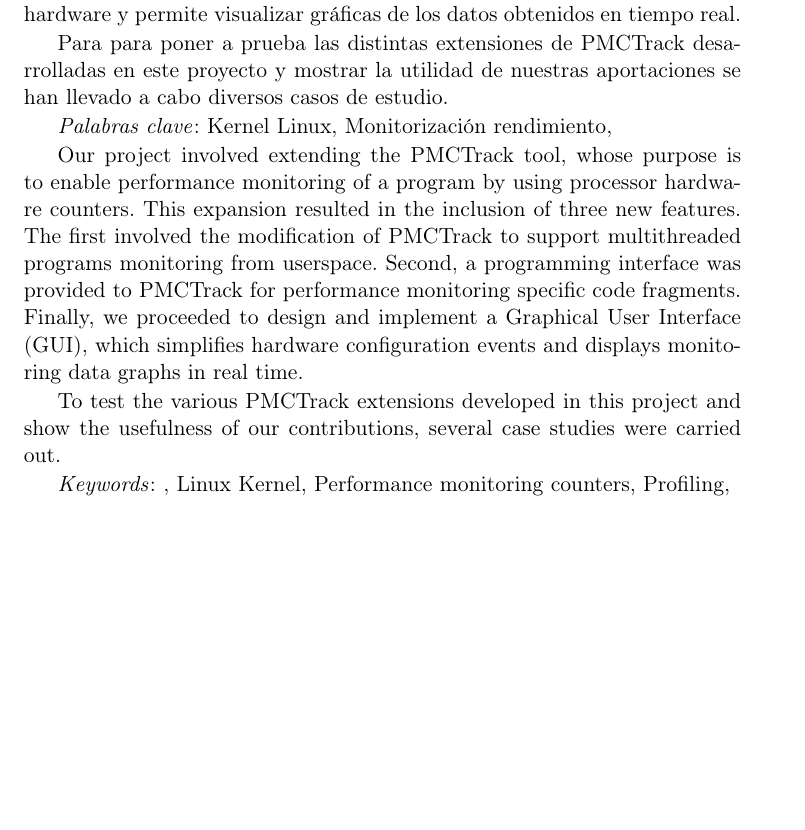
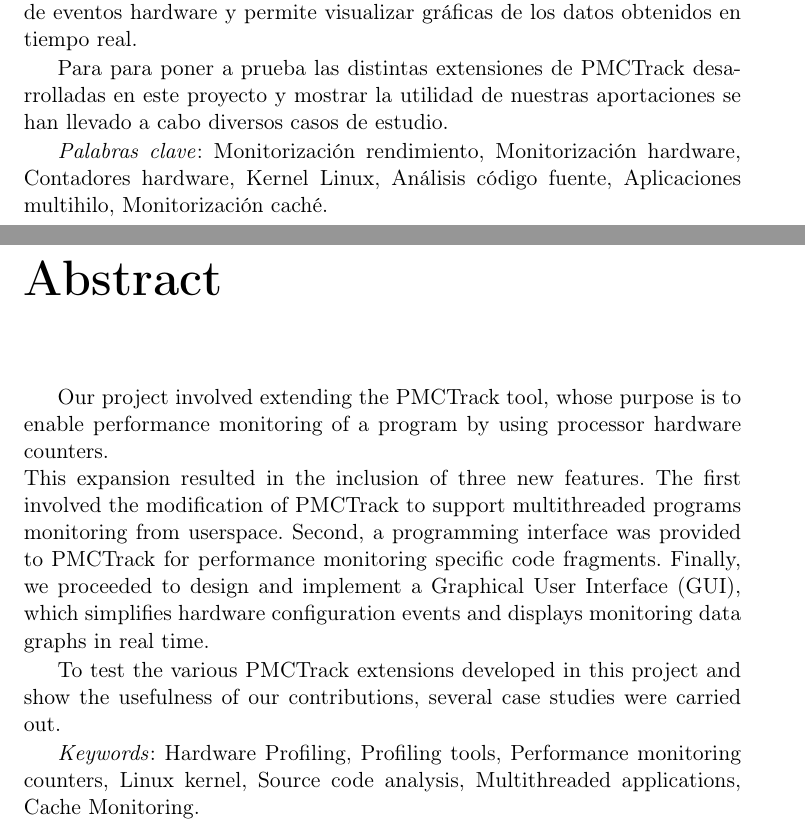
Before and after one commit to Akronix/pmctrack-memoria, a LaTeX thesis (Memoria.tex, which reads Cascaras/resumen.tex): part of page 11 of 70 before the commit and two parts of pages 11 and 13 of 72 after it, the two joined at a grey line, cut so that both start at the same text, the shorter picture padded with empty space. Compiled offline with pdfLaTeX; the source files are stored in an older character set and shown here as Unicode; a LaTeX package or settings file that is missing is left out.

Commit message:
Resumen formateado y puestas palabras clave

```diff
--- a/Cascaras/resumen.tex
+++ b/Cascaras/resumen.tex
@@ -22,18 +22,25 @@ Se redacta en pasado y no debe incluir abreviaturas, referencias a figuras o tab
 
 Nuestro proyecto ha consistido en la ampliación de la herramienta PMCTrack, cuyo fin
 es permitir la monitorización del rendimiento de un programa mediante el uso de los
-contadores hardware del procesador. Esta ampliación ha supuesto la inclusión de tres nuevas características. La primera  ha consistido en la modificación de PMCTrack para dar soporte a la monitorización de programas multihilo desde espacio de usuario. En segundo lugar se ha dotado a PMCTrack de una interfaz de programación para la monitorización del rendimiento en fragmentos de código específicos. Por último, se ha procedido al diseño e implementación de una Interfaz Gráfica de Usuario o GUI (\emph{Graphical User Interface}), que simplifica la configuración de eventos hardware y permite visualizar gráficas de los datos obtenidos en tiempo real.
+contadores hardware del procesador.\\
+Esta ampliación ha supuesto la inclusión de tres nuevas características. La primera  ha consistido en la modificación de PMCTrack para dar soporte a la monitorización de programas multihilo desde espacio de usuario. En segundo lugar se ha dotado a PMCTrack de una interfaz de programación para la monitorización del rendimiento en fragmentos de código específicos. Por último, se ha procedido al diseño e implementación de una Interfaz Gráfica de Usuario o GUI (\emph{Graphical User Interface}), que simplifica la configuración de eventos hardware y permite visualizar gráficas de los datos obtenidos en tiempo real.
 
-Para para poner a prueba las distintas extensiones de PMCTrack desarrolladas en este proyecto y mostrar la utilidad de nuestras aportaciones se han llevado a cabo diversos casos de estudio.
 
-\emph{Palabras clave}: Kernel Linux, Monitorización rendimiento,
 
+Para para poner a prueba las distintas extensiones de PMCTrack desarrolladas en este proyecto y mostrar la utilidad de nuestras aportaciones se han llevado a cabo diversos casos de estudio. % <--> Adicionalmente, hemos realizado diversos casos de estudio para mostrar el uso y la utilidad de estas extensiones desarrolladas durante el desarrollo de este proyecto, los cuales los presentamos en este documento.
+
+\emph{Palabras clave}: Monitorización rendimiento, Monitorización hardware, Contadores hardware, Kernel Linux, Análisis código fuente, Aplicaciones multihilo, Monitorización caché.
+
+\chapter{Abstract}
 \cabeceraEspecial{Abstract}
 
-Our project involved extending the PMCTrack tool, whose purpose is to enable performance monitoring of a program by using processor hardware counters. This expansion resulted in the inclusion of three new features. The first involved the modification of PMCTrack to support multithreaded programs monitoring from userspace. Second, a programming interface was provided to PMCTrack for performance monitoring specific code fragments. Finally, we proceeded to design and implement a Graphical User Interface (GUI), which simplifies hardware configuration events and displays monitoring data graphs in real time.
+\thispagestyle{empty}
+
+Our project involved extending the PMCTrack tool, whose purpose is to enable performance monitoring of a program by using processor hardware counters.\\
+This expansion resulted in the inclusion of three new features. The first involved the modification of PMCTrack to support multithreaded programs monitoring from userspace. Second, a programming interface was provided to PMCTrack for performance monitoring specific code fragments. Finally, we proceeded to design and implement a Graphical User Interface (GUI), which simplifies hardware configuration events and displays monitoring data graphs in real time.
 
 To test the various PMCTrack extensions developed in this project and show the usefulness of our contributions, several case studies were carried out.
 
-\emph{Keywords}: , Linux Kernel, Performance monitoring counters, Profiling,
+\emph{Keywords}: Hardware Profiling, Profiling tools, Performance monitoring counters, Linux kernel, Source code analysis, Multithreaded applications, Cache Monitoring.
 
 \endinput
```
